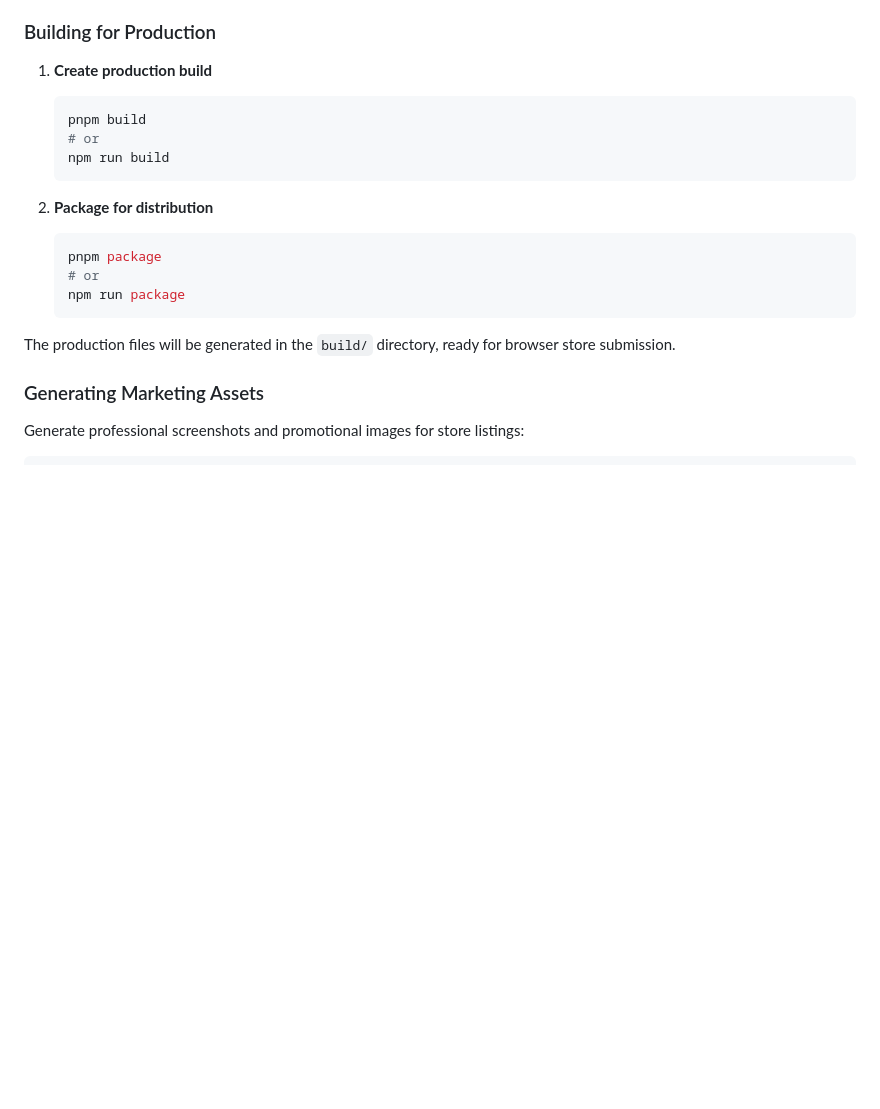
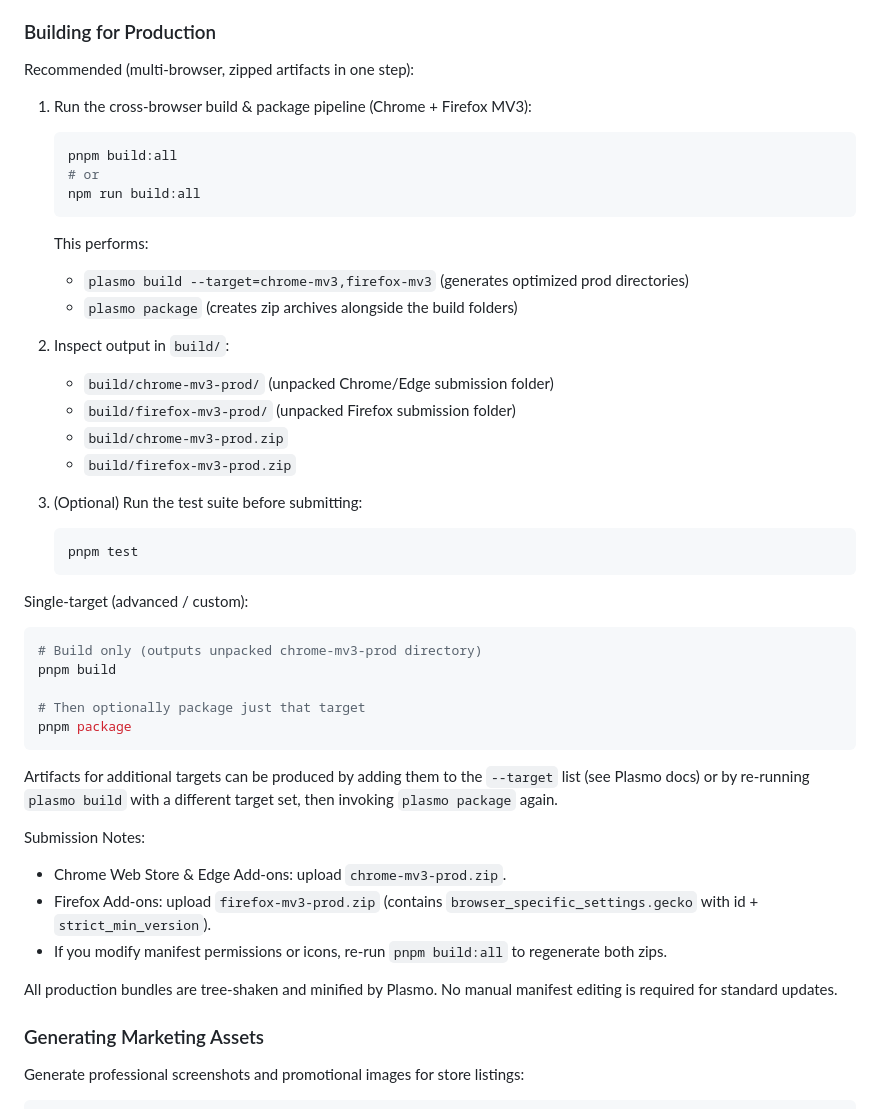
Before and after one commit to 5160d/WaniKanify-ReZero, a Markdown page: README.md, the part around the change. Drawn GitHub-style; blank space fills up the shorter version.

Commit message:
docs: update production build instructions with multi-target build:all workflow and artifact details

````diff
--- a/README.md
+++ b/README.md
@@ -64,21 +64,45 @@ WaniKanify ReZero helps you practice Japanese vocabulary in context by automatic
 
 ### Building for Production
 
-1. **Create production build**
+Recommended (multi-browser, zipped artifacts in one step):
+
+1. Run the cross-browser build & package pipeline (Chrome + Firefox MV3):
    ```bash
-   pnpm build
+   pnpm build:all
    # or
-   npm run build
+   npm run build:all
+   ```
+   This performs:
+   - `plasmo build --target=chrome-mv3,firefox-mv3` (generates optimized prod directories)
+   - `plasmo package` (creates zip archives alongside the build folders)
+
+2. Inspect output in `build/`:
+   - `build/chrome-mv3-prod/` (unpacked Chrome/Edge submission folder)
+   - `build/firefox-mv3-prod/` (unpacked Firefox submission folder)
+   - `build/chrome-mv3-prod.zip`
+   - `build/firefox-mv3-prod.zip`
+
+3. (Optional) Run the test suite before submitting:
+   ```bash
+   pnpm test
    ```
 
-2. **Package for distribution**
-   ```bash
-   pnpm package
-   # or
-   npm run package
-   ```
+Single‑target (advanced / custom):
+```bash
+# Build only (outputs unpacked chrome-mv3-prod directory)
+pnpm build
 
-The production files will be generated in the `build/` directory, ready for browser store submission.
+# Then optionally package just that target
+pnpm package
+```
+Artifacts for additional targets can be produced by adding them to the `--target` list (see Plasmo docs) or by re-running `plasmo build` with a different target set, then invoking `plasmo package` again.
+
+Submission Notes:
+- Chrome Web Store & Edge Add-ons: upload `chrome-mv3-prod.zip`.
+- Firefox Add-ons: upload `firefox-mv3-prod.zip` (contains `browser_specific_settings.gecko` with id + `strict_min_version`).
+- If you modify manifest permissions or icons, re-run `pnpm build:all` to regenerate both zips.
+
+All production bundles are tree‑shaken and minified by Plasmo. No manual manifest editing is required for standard updates.
 
 ### Generating Marketing Assets
 
````
